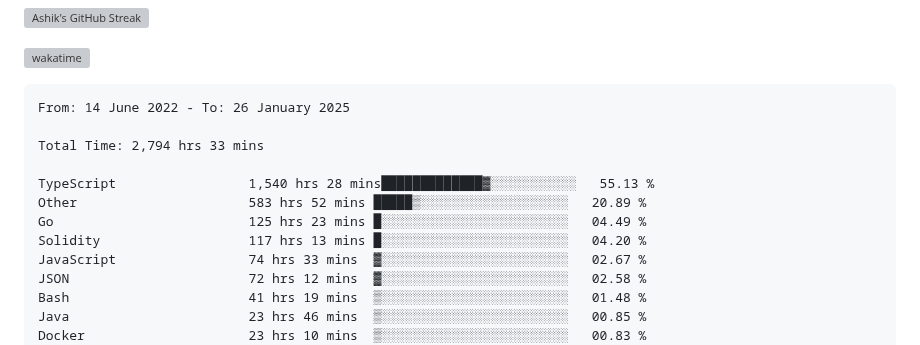
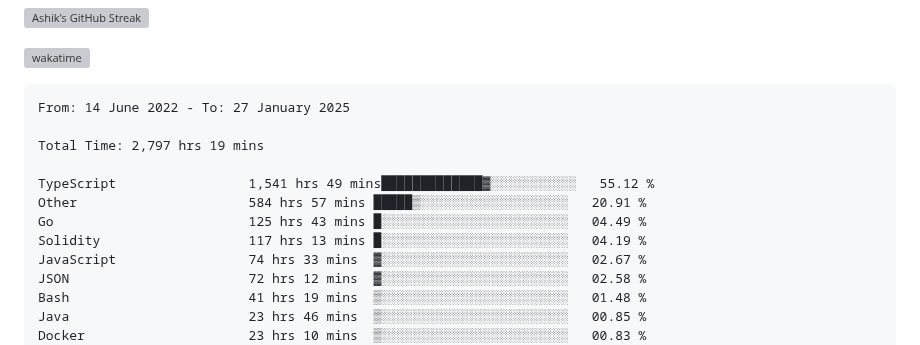
Before and after one commit to ashrhmn/ashrhmn, a Markdown page: README.md, the part around the change. Rendered like a GitHub page; grey boxes are pictures that could not be loaded.

Commit message:
Updated waka-readme graph with new metrics

````diff
--- a/README.md
+++ b/README.md
@@ -16,14 +16,14 @@
 <!--START_SECTION:waka-->
 
 ```txt
-From: 14 June 2022 - To: 26 January 2025
+From: 14 June 2022 - To: 27 January 2025
 
-Total Time: 2,794 hrs 33 mins
+Total Time: 2,797 hrs 19 mins
 
-TypeScript                 1,540 hrs 28 mins█████████████▓░░░░░░░░░░░   55.13 %
-Other                      583 hrs 52 mins █████▒░░░░░░░░░░░░░░░░░░░   20.89 %
-Go                         125 hrs 23 mins █░░░░░░░░░░░░░░░░░░░░░░░░   04.49 %
-Solidity                   117 hrs 13 mins █░░░░░░░░░░░░░░░░░░░░░░░░   04.20 %
+TypeScript                 1,541 hrs 49 mins█████████████▓░░░░░░░░░░░   55.12 %
+Other                      584 hrs 57 mins █████▒░░░░░░░░░░░░░░░░░░░   20.91 %
+Go                         125 hrs 43 mins █░░░░░░░░░░░░░░░░░░░░░░░░   04.49 %
+Solidity                   117 hrs 13 mins █░░░░░░░░░░░░░░░░░░░░░░░░   04.19 %
 JavaScript                 74 hrs 33 mins  ▓░░░░░░░░░░░░░░░░░░░░░░░░   02.67 %
 JSON                       72 hrs 12 mins  ▓░░░░░░░░░░░░░░░░░░░░░░░░   02.58 %
 Bash                       41 hrs 19 mins  ▒░░░░░░░░░░░░░░░░░░░░░░░░   01.48 %
````
